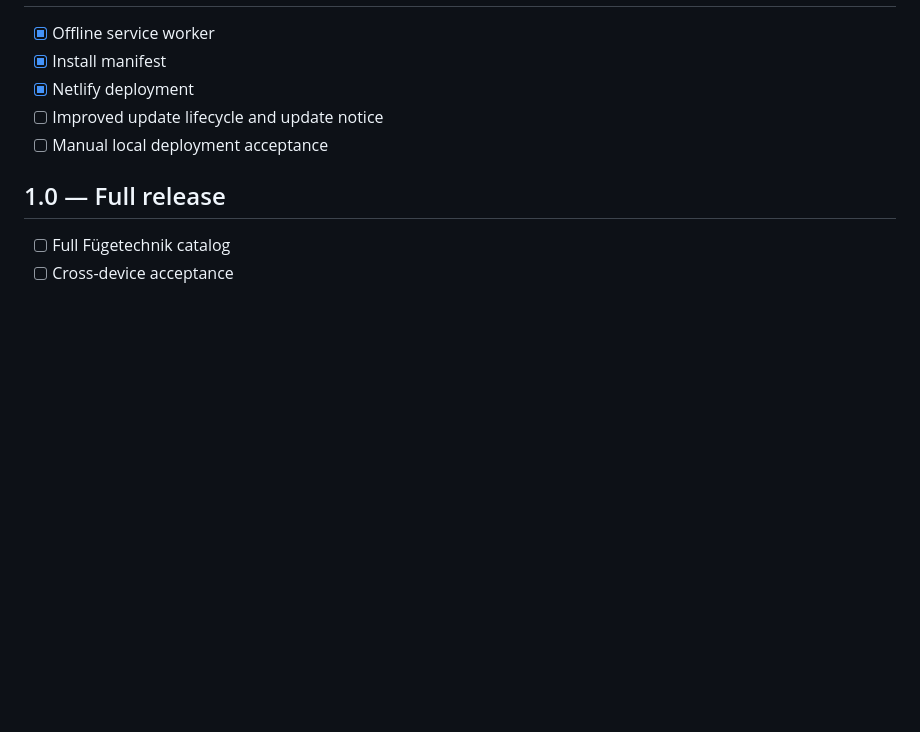
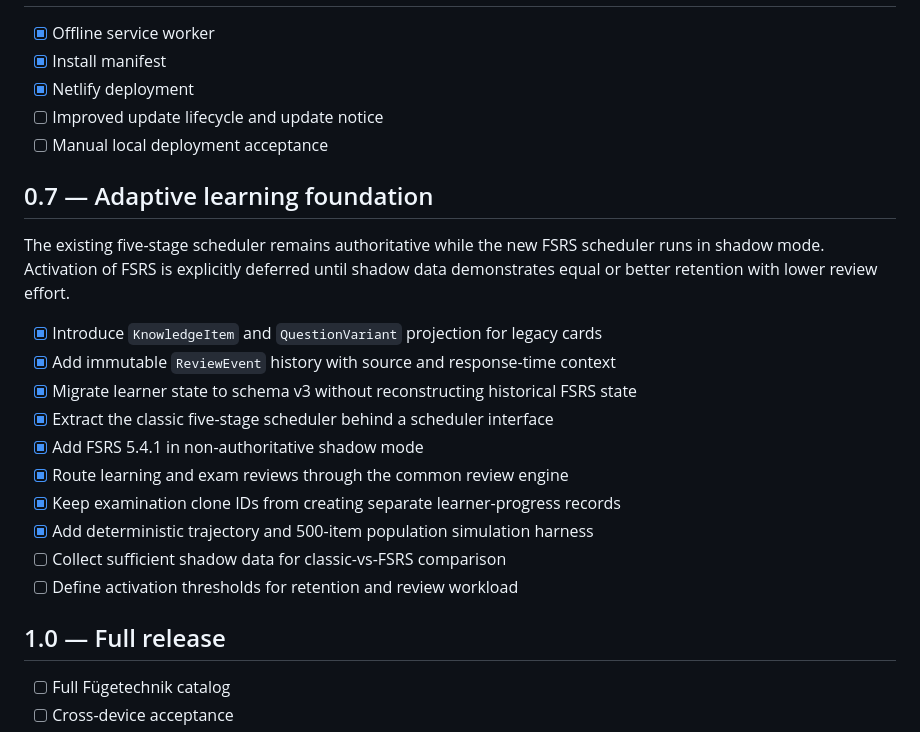
Before and after one commit to GithubLarsKomo/exam-trainer-framework, a Markdown page: ROADMAP.md, the part around the change. GitHub-like rendering; blank space fills up the shorter version.

Commit message:
docs: track adaptive learning foundation

```diff
--- a/ROADMAP.md
+++ b/ROADMAP.md
@@ -127,6 +127,21 @@ Decisions: [docs/grill-decisions-v0.4.md](docs/grill-decisions-v0.4.md)
 - [ ] Improved update lifecycle and update notice
 - [ ] Manual local deployment acceptance
 
+## 0.7 — Adaptive learning foundation
+
+The existing five-stage scheduler remains authoritative while the new FSRS scheduler runs in shadow mode. Activation of FSRS is explicitly deferred until shadow data demonstrates equal or better retention with lower review effort.
+
+- [x] Introduce `KnowledgeItem` and `QuestionVariant` projection for legacy cards
+- [x] Add immutable `ReviewEvent` history with source and response-time context
+- [x] Migrate learner state to schema v3 without reconstructing historical FSRS state
+- [x] Extract the classic five-stage scheduler behind a scheduler interface
+- [x] Add FSRS 5.4.1 in non-authoritative shadow mode
+- [x] Route learning and exam reviews through the common review engine
+- [x] Keep examination clone IDs from creating separate learner-progress records
+- [x] Add deterministic trajectory and 500-item population simulation harness
+- [ ] Collect sufficient shadow data for classic-vs-FSRS comparison
+- [ ] Define activation thresholds for retention and review workload
+
 ## 1.0 — Full release
 
 - [ ] Full Fügetechnik catalog
```
